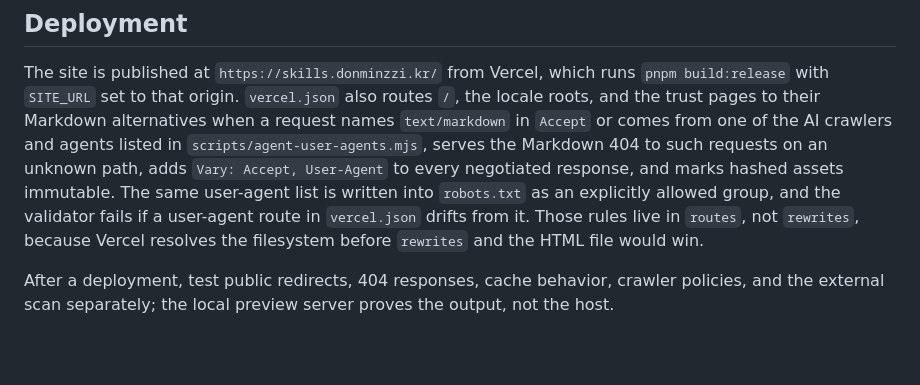
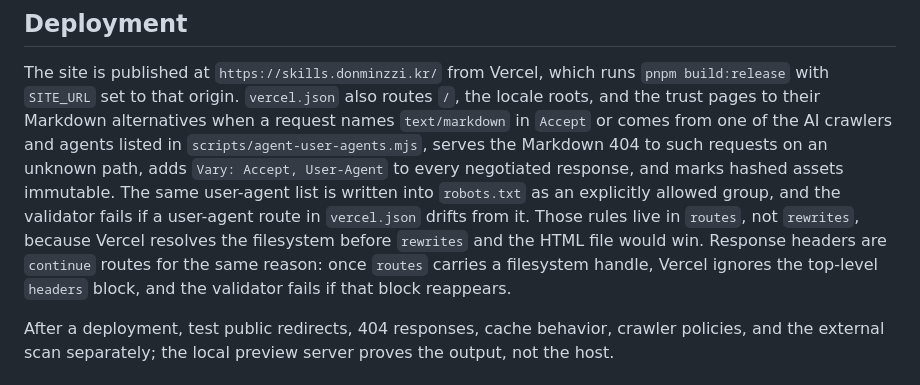
Before and after one commit to AndrewDongminYoo/cc-agents-kit-doc, a Markdown page: README.md, the part around the change. GitHub-like rendering; blank space fills up the shorter version.

Commit message:
docs: note that response headers must be routes alongside a filesystem handle

```diff
--- a/README.md
+++ b/README.md
@@ -77,6 +77,7 @@ The site is published at `https://skills.donminzzi.kr/` from Vercel, which runs
 `vercel.json` also routes `/`, the locale roots, and the trust pages to their Markdown alternatives when a request names `text/markdown` in `Accept` or comes from one of the AI crawlers and agents listed in `scripts/agent-user-agents.mjs`, serves the Markdown 404 to such requests on an unknown path, adds `Vary: Accept, User-Agent` to every negotiated response, and marks hashed assets immutable.
 The same user-agent list is written into `robots.txt` as an explicitly allowed group, and the validator fails if a user-agent route in `vercel.json` drifts from it.
 Those rules live in `routes`, not `rewrites`, because Vercel resolves the filesystem before `rewrites` and the HTML file would win.
+Response headers are `continue` routes for the same reason: once `routes` carries a filesystem handle, Vercel ignores the top-level `headers` block, and the validator fails if that block reappears.
 
 After a deployment, test public redirects, 404 responses, cache behavior, crawler policies, and the external scan separately; the local preview server proves the output, not the host.
 
```
Also changed, not shown: docs/notes/design-decisions.md (+1 -0 lines).
